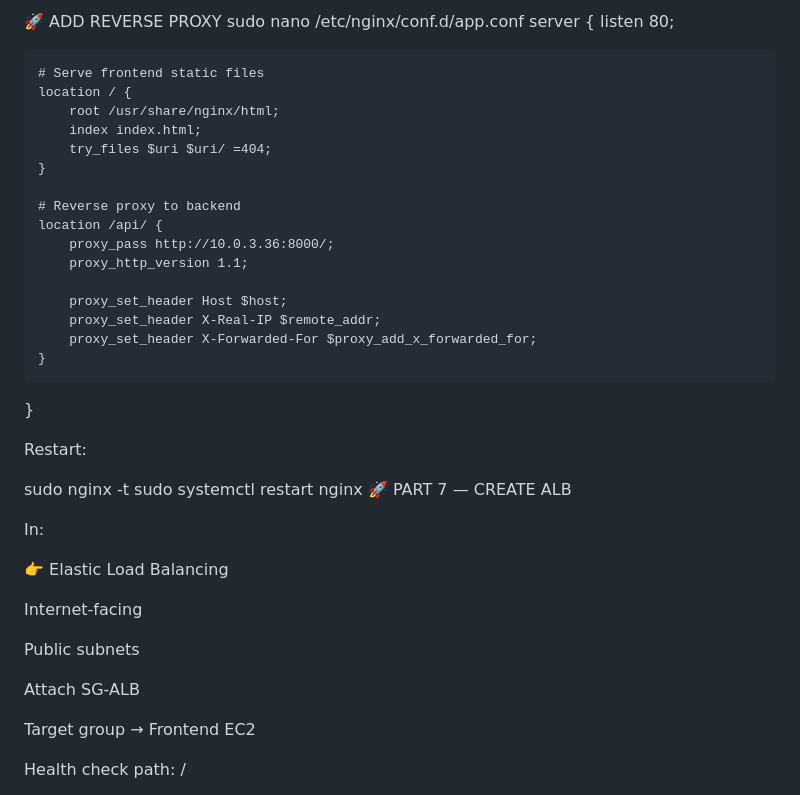
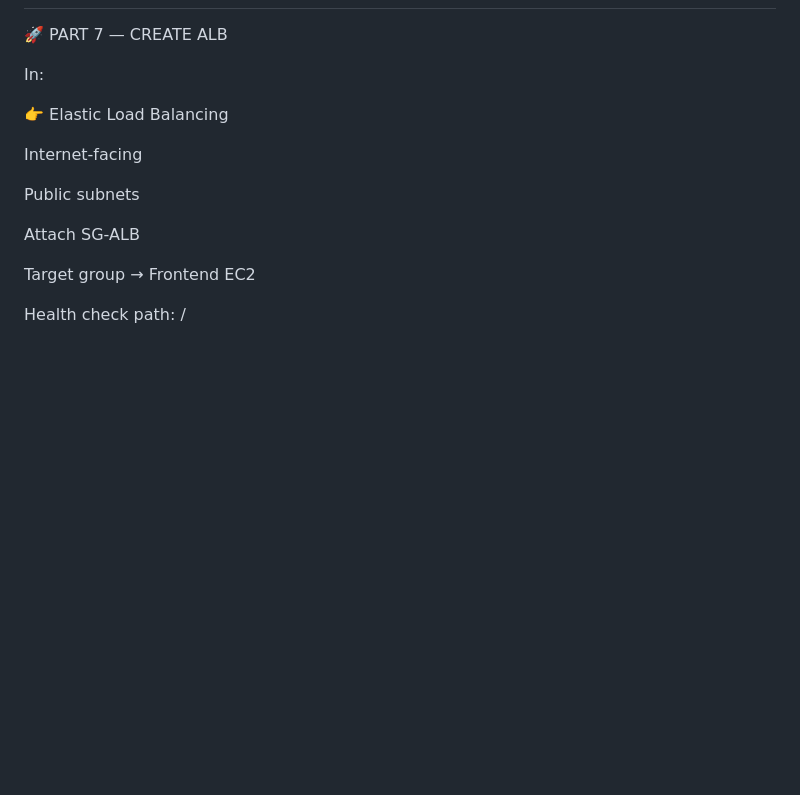
Before and after one commit to salmansohailuk-sudo/CRUD-Application-Python-AutoScaling-AWS-EC2-LoadBalancer-Monitoring, a Markdown page: README.md, the part around one of its changes. GitHub-like rendering; blank space fills up the shorter version.

```diff
--- a/README.md
+++ b/README.md
@@ -341,44 +188,3 @@ async function add(){
-async function del(id){
- await fetch(API+"/users/"+id,{method:"DELETE"});
- load();
-}
-
-load();
-</script>
-</body>
-</html>
-
-
-
-
-  🚀 ADD REVERSE PROXY
-sudo nano /etc/nginx/conf.d/app.conf
-server {
-    listen 80;
-
-    # Serve frontend static files
-    location / {
-        root /usr/share/nginx/html;
-        index index.html;
-        try_files $uri $uri/ =404;
-    }
-
-    # Reverse proxy to backend
-    location /api/ {
-        proxy_pass http://10.0.3.36:8000/;
-        proxy_http_version 1.1;
-
-        proxy_set_header Host $host;
-        proxy_set_header X-Real-IP $remote_addr;
-        proxy_set_header X-Forwarded-For $proxy_add_x_forwarded_for;
-    }
-}
-
-
-Restart:
-
-sudo nginx -t
-sudo systemctl restart nginx
 🚀 PART 7 — CREATE ALB
 
 In:
```
Also changed, not shown: other parts of README.md (+6 -159 lines).
